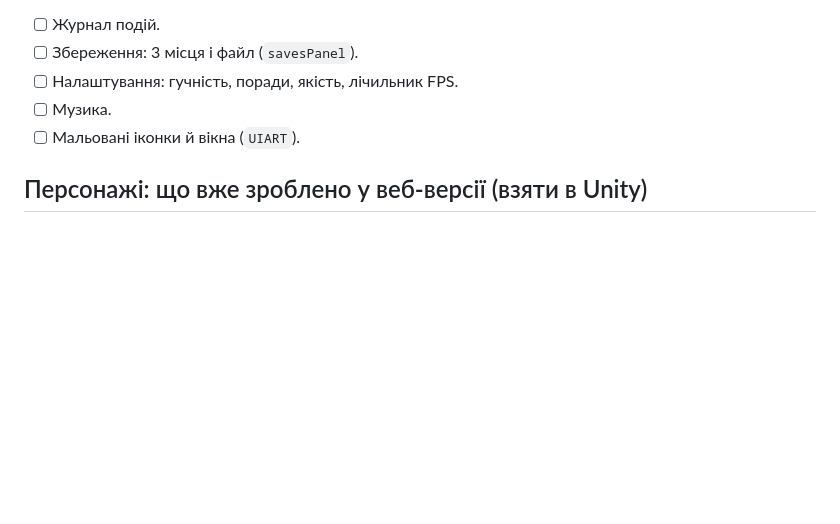
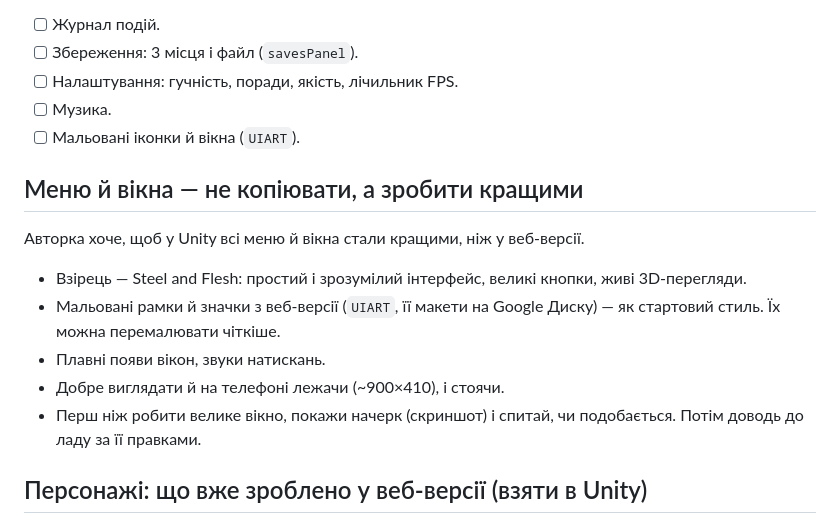
Before and after one commit to Anna3005-droid/sich-game, a Markdown page: docs/UNITY.md, the part around the change. Drawn GitHub-style; blank space fills up the shorter version.

Commit message:
Пам'ятка для Unity: меню й вікна зробити кращими, ніж у вебі
Co-Authored-By: Claude Opus 5.5 <noreply@anthropic.com>
Claude-Session: https://claude.ai/code/session_01RAyS1S93JmTFLXnfdU3zKW

```diff
--- a/docs/UNITY.md
+++ b/docs/UNITY.md
@@ -182,6 +182,15 @@
 - [ ] Музика.
 - [ ] Мальовані іконки й вікна (`UIART`).
 
+## Меню й вікна — не копіювати, а зробити кращими
+
+Авторка хоче, щоб у Unity всі меню й вікна стали кращими, ніж у веб-версії.
+- Взірець — Steel and Flesh: простий і зрозумілий інтерфейс, великі кнопки, живі 3D-перегляди.
+- Мальовані рамки й значки з веб-версії (`UIART`, її макети на Google Диску) — як стартовий стиль. Їх можна перемалювати чіткіше.
+- Плавні появи вікон, звуки натискань.
+- Добре виглядати й на телефоні лежачи (~900×410), і стоячи.
+- Перш ніж робити велике вікно, покажи начерк (скриншот) і спитай, чи подобається. Потім доводь до ладу за її правками.
+
 ## Персонажі: що вже зроблено у веб-версії (взяти в Unity)
 
 - Набори Quaternius уже завантажені й зібрані у веб-версії, деталі в `assets/q/README.md`.
```
